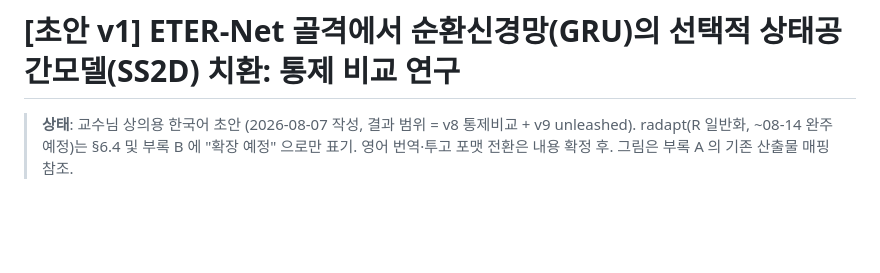
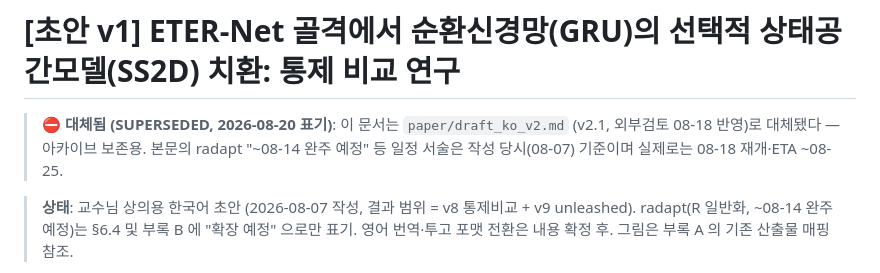
Before and after one commit to tkdwl05/fastmri_ViT_with_eternet, a Markdown page: paper/draft_ko_v1.md, the part around the change. Rendered like a GitHub page; blank space fills up the shorter version.

```diff
--- a/paper/draft_ko_v1.md
+++ b/paper/draft_ko_v1.md
@@ -1,4 +1,8 @@
 # [초안 v1] ETER-Net 골격에서 순환신경망(GRU)의 선택적 상태공간모델(SS2D) 치환: 통제 비교 연구
+
+> **⛔ 대체됨 (SUPERSEDED, 2026-08-20 표기)**: 이 문서는 `paper/draft_ko_v2.md` (v2.1, 외부검토
+> 08-18 반영)로 대체됐다 — 아카이브 보존용. 본문의 radapt "~08-14 완주 예정" 등 일정 서술은
+> 작성 당시(08-07) 기준이며 실제로는 08-18 재개·ETA ~08-25.
 
 > **상태**: 교수님 상의용 한국어 초안 (2026-08-07 작성, 결과 범위 = v8 통제비교 + v9 unleashed).
 > radapt(R 일반화, ~08-14 완주 예정)는 §6.4 및 부록 B 에 "확장 예정" 으로만 표기.
```
Also changed, not shown: CLAUDE.md (+12 -3 lines), paper/project_story_v1_to_v9.md (+7 -0 lines).
